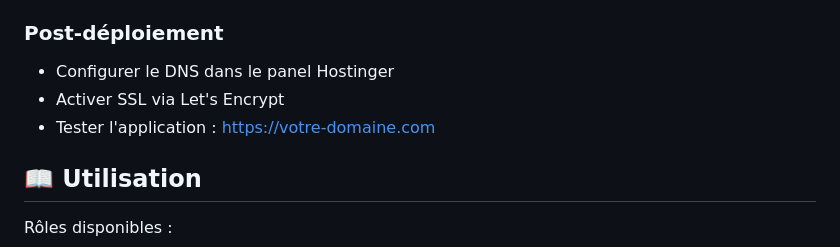
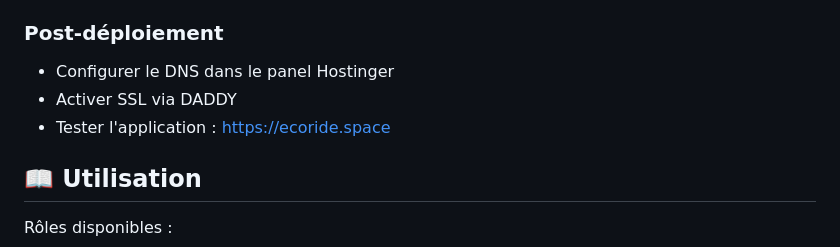
Before and after one commit to samadago/EcoRide, a Markdown page: README.md, the part around the change. GitHub-like rendering.

```diff
--- a/README.md
+++ b/README.md
@@ -85,8 +85,8 @@ http://localhost/EcoRide/public/
 ### Post-déploiement
 
 - Configurer le DNS dans le panel Hostinger
-- Activer SSL via Let's Encrypt
-- Tester l'application : https://votre-domaine.com
+- Activer SSL via DADDY
+- Tester l'application : https://ecoride.space
 
 
 ## 📖 Utilisation
```
